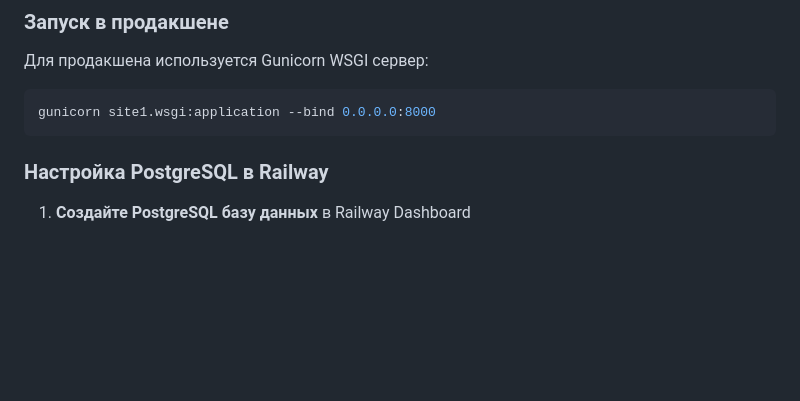
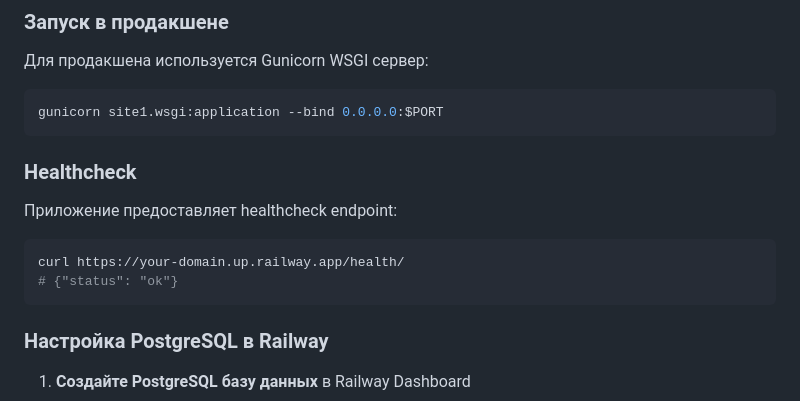
Before and after one commit to Merzoit/carwash-system, a Markdown page: README.md, the part around the change. GitHub-like rendering; blank space fills up the shorter version.

Commit message:
Update README with healthcheck information
- Add healthcheck endpoint documentation
- Update production startup command

````diff
--- a/README.md
+++ b/README.md
@@ -149,7 +149,14 @@ python manage.py collectstatic --noinput
 ### Запуск в продакшене
 Для продакшена используется Gunicorn WSGI сервер:
 ```bash
-gunicorn site1.wsgi:application --bind 0.0.0.0:8000
+gunicorn site1.wsgi:application --bind 0.0.0.0:$PORT
+```
+
+### Healthcheck
+Приложение предоставляет healthcheck endpoint:
+```bash
+curl https://your-domain.up.railway.app/health/
+# {"status": "ok"}
 ```
 
 ### Настройка PostgreSQL в Railway
````
